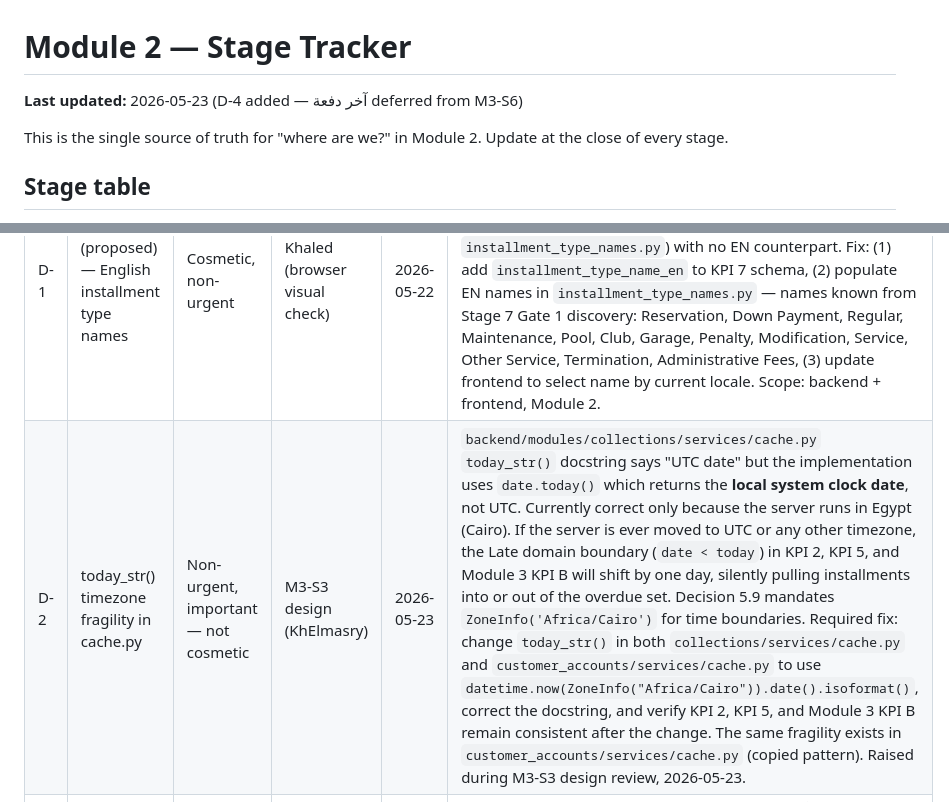
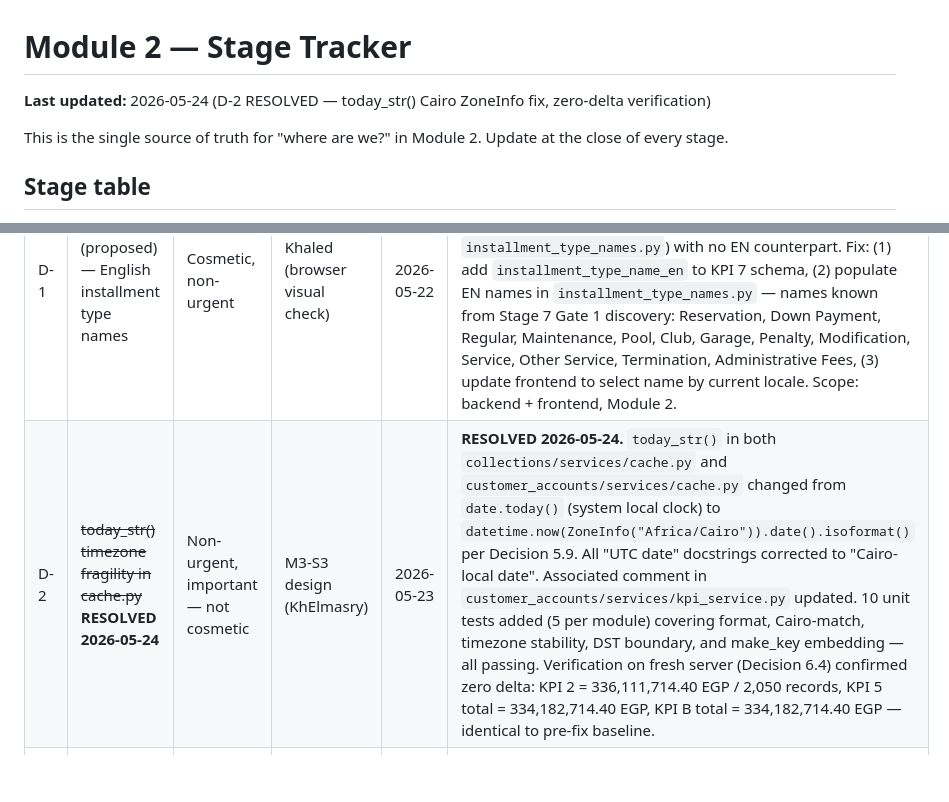
Before and after one commit to Wolfy-Wooolfy/LaVerde-ERP-AI-Engine, a Markdown page: docs/MODULE_2_STAGE_TRACKER.md, 2 parts joined by grey strips. Rendered like a GitHub page; blank space fills up the shorter version.

Commit message:
docs(d-2): mark D-2 RESOLVED in MODULE_2_STAGE_TRACKER.md
today_str() Cairo ZoneInfo fix applied and verified (zero delta on
KPI 2 / KPI 5 / KPI B). Resolution details, test count, and
verification numbers recorded in D-2 row.

Co-Authored-By: Claude Sonnet 4.6 <noreply@anthropic.com>

```diff
--- a/docs/MODULE_2_STAGE_TRACKER.md
+++ b/docs/MODULE_2_STAGE_TRACKER.md
@@ -1,6 +1,6 @@
 # Module 2 — Stage Tracker
 
-**Last updated:** 2026-05-23 (D-4 added — آخر دفعة deferred from M3-S6)
+**Last updated:** 2026-05-24 (D-2 RESOLVED — today_str() Cairo ZoneInfo fix, zero-delta verification)
 
 This is the single source of truth for "where are we?" in
 Module 2. Update at the close of every stage.
@@ -58,7 +58,7 @@ into a numbered stage. Each entry carries enough context to pick up cold.
 | # | Title | Priority | Raised by | Date | Description |
 |---|---|---|---|---|---|
 | D-1 | Stage 8 (proposed) — English installment type names | Cosmetic, non-urgent | Khaled (browser visual check) | 2026-05-22 | In EN mode, the type-breakdown section on KPI 7 cards and drill-down shows Arabic names (قسط دوري, الجراج, …) inside an otherwise English UI. Root cause: Stage 7 Choice 2ج used Arabic-only mapping (`installment_type_name_ar`; see `installment_type_names.py`) with no EN counterpart. Fix: (1) add `installment_type_name_en` to KPI 7 schema, (2) populate EN names in `installment_type_names.py` — names known from Stage 7 Gate 1 discovery: Reservation, Down Payment, Regular, Maintenance, Pool, Club, Garage, Penalty, Modification, Service, Other Service, Termination, Administrative Fees, (3) update frontend to select name by current locale. Scope: backend + frontend, Module 2. |
-| D-2 | today_str() timezone fragility in cache.py | Non-urgent, important — not cosmetic | M3-S3 design (KhElmasry) | 2026-05-23 | `backend/modules/collections/services/cache.py` `today_str()` docstring says "UTC date" but the implementation uses `date.today()` which returns the **local system clock date**, not UTC. Currently correct only because the server runs in Egypt (Cairo). If the server is ever moved to UTC or any other timezone, the Late domain boundary (`date < today`) in KPI 2, KPI 5, and Module 3 KPI B will shift by one day, silently pulling installments into or out of the overdue set. Decision 5.9 mandates `ZoneInfo('Africa/Cairo')` for time boundaries. Required fix: change `today_str()` in both `collections/services/cache.py` and `customer_accounts/services/cache.py` to use `datetime.now(ZoneInfo("Africa/Cairo")).date().isoformat()`, correct the docstring, and verify KPI 2, KPI 5, and Module 3 KPI B remain consistent after the change. The same fragility exists in `customer_accounts/services/cache.py` (copied pattern). Raised during M3-S3 design review, 2026-05-23. |
+| D-2 | ~~today_str() timezone fragility in cache.py~~ **RESOLVED 2026-05-24** | Non-urgent, important — not cosmetic | M3-S3 design (KhElmasry) | 2026-05-23 | **RESOLVED 2026-05-24.** `today_str()` in both `collections/services/cache.py` and `customer_accounts/services/cache.py` changed from `date.today()` (system local clock) to `datetime.now(ZoneInfo("Africa/Cairo")).date().isoformat()` per Decision 5.9. All "UTC date" docstrings corrected to "Cairo-local date". Associated comment in `customer_accounts/services/kpi_service.py` updated. 10 unit tests added (5 per module) covering format, Cairo-match, timezone stability, DST boundary, and make_key embedding — all passing. Verification on fresh server (Decision 6.4) confirmed zero delta: KPI 2 = 336,111,714.40 EGP / 2,050 records, KPI 5 total = 334,182,714.40 EGP, KPI B total = 334,182,714.40 EGP — identical to pre-fix baseline. |
 | D-3 | Mobile responsive — Customer Accounts dashboard + M3-S7 drill-down panel (Module 3) | Non-urgent — requires deploy or LAN access | M3-S5 close + M3-S7 close (KhElmasry) | 2026-05-23 | صفحة `/customer-accounts/dashboard` اتأكّدت على الـ desktop (عربي + إنجليزي) في M3-S5. الـ M3-S7 drill-down panel اتأكّد desktop في 2026-05-23. الموبايل لسه ماتأكّدش للاتنين — التحقق محتاج deploy أو وصول من جهاز موبايل على نفس الشبكة. المطلوب وقت الاختبار: (1) الـ 3 KPI cards تتراص تحت بعض (grid-cols-1 sm:grid-cols-3)، (2) جدول KPI B مقروء (overflow-x-auto)، (3) قسم الاستردادات ظاهر صح، (4) مدخل "Customer Accounts" شغّال في الـ mobile drawer، (5) الـ drill-down panel ينزل full-screen على الموبايل (w-full على شاشات < lg) وينغلق صح. بعد التأكيد، يتحط tag على M3-S5 + M3-S7. المطلوب بعد الاختبار: تحديث MODULE_3_DRILLDOWN_PLAN.md §5 mobile note + تحديث هذا البند إلى "Done". |
 | D-4 | "آخر دفعة" في Customer drill-down (Module 3 M3-S6) | مؤجّل — يحتاج بيانات حقيقية | M3-S6 discovery (KhElmasry) | 2026-05-23 | M3-S6 discovery (scripts/discover_m3s6_drilldown.py) أثبت إن `rs.account.payment.installment` فاضي تماماً لعميل العيّنة (rank 1 KPI B / 76 قسط / 18.2M EGP): `partner_id` field موجود على الموديل لكن 0 records. `payment_line` (one2many) فاضي على كل 120 قسط للعميل. الأقساط الـ 8 "المدفوعة" كلها opening balances مستوردة — `write_date` = 2026-04-15 (لحظة bulk import، مش دفعة فعلية). استخدام `write_date` كـ fallback سيُظهر للـ Board تاريخ import كأنه آخر دفعة فعلية — مضلّل. القرار: "آخر دفعة" شالها خالد من نطاق M3-S6 (2026-05-23). تُعاد لما La Verde تكمّل إدخال payment events الحقيقية في `rs.account.payment.installment`. المرجع: MODULE_3_DRILLDOWN_PLAN.md §3.3. |
 
```
